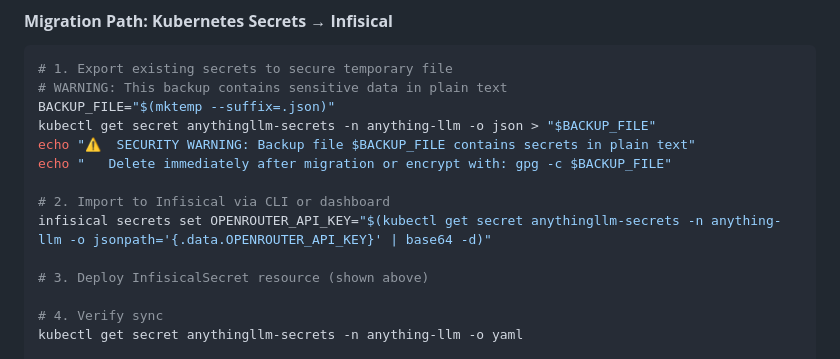
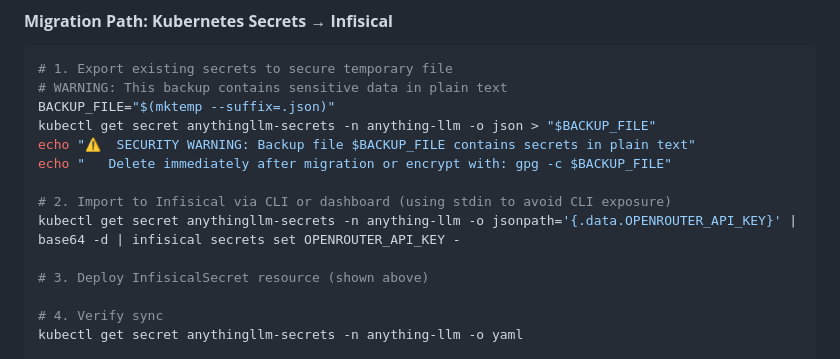
Before and after one commit to WeOwnNetwork/ai, a Markdown page: docs/HELM_VALUE_MANAGEMENT.md, the part around the change. GitHub-like rendering.

```diff
--- a/docs/HELM_VALUE_MANAGEMENT.md
+++ b/docs/HELM_VALUE_MANAGEMENT.md
@@ -699,8 +699,8 @@ kubectl get secret anythingllm-secrets -n anything-llm -o json > "$BACKUP_FILE"
 echo "⚠️  SECURITY WARNING: Backup file $BACKUP_FILE contains secrets in plain text"
 echo "   Delete immediately after migration or encrypt with: gpg -c $BACKUP_FILE"
 
-# 2. Import to Infisical via CLI or dashboard
-infisical secrets set OPENROUTER_API_KEY="$(kubectl get secret anythingllm-secrets -n anything-llm -o jsonpath='{.data.OPENROUTER_API_KEY}' | base64 -d)"
+# 2. Import to Infisical via CLI or dashboard (using stdin to avoid CLI exposure)
+kubectl get secret anythingllm-secrets -n anything-llm -o jsonpath='{.data.OPENROUTER_API_KEY}' | base64 -d | infisical secrets set OPENROUTER_API_KEY -
 
 # 3. Deploy InfisicalSecret resource (shown above)
 
```
Also changed, not shown: .github/copilot-instructions.md (+7 -2 lines).
